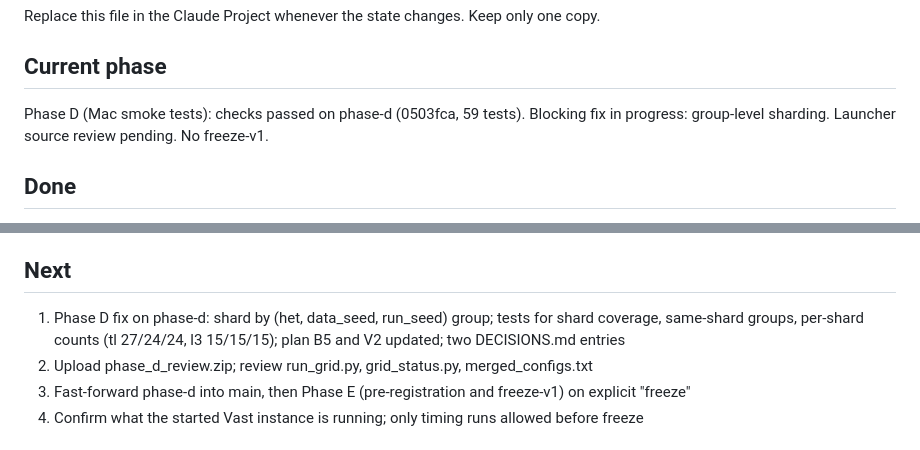
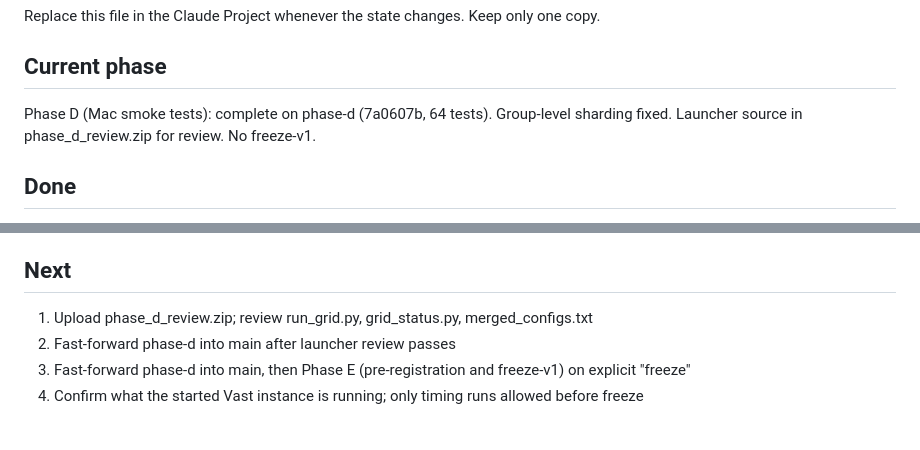
Before and after one commit to jerryadamsfranklin/fedlora-partition-variance, a Markdown page: docs/STATUS.md, 2 parts joined by grey strips. GitHub-like rendering.

Commit message:
docs: update status after group sharding fix

```diff
--- a/docs/STATUS.md
+++ b/docs/STATUS.md
@@ -6,7 +6,7 @@ Replace this file in the Claude Project whenever the state changes. Keep only on
 
 ## Current phase
 
-Phase D (Mac smoke tests): checks passed on phase-d (0503fca, 59 tests). Blocking fix in progress: group-level sharding. Launcher source review pending. No freeze-v1.
+Phase D (Mac smoke tests): complete on phase-d (7a0607b, 64 tests). Group-level sharding fixed. Launcher source in phase_d_review.zip for review. No freeze-v1.
 
 ## Done
 
@@ -19,8 +19,8 @@ Phase D (Mac smoke tests): checks passed on phase-d (0503fca, 59 tests). Blockin
 
 ## Next
 
-1. Phase D fix on phase-d: shard by (het, data_seed, run_seed) group; tests for shard coverage, same-shard groups, per-shard counts (tl 27/24/24, l3 15/15/15); plan B5 and V2 updated; two DECISIONS.md entries
-2. Upload phase_d_review.zip; review run_grid.py, grid_status.py, merged_configs.txt
+1. Upload phase_d_review.zip; review run_grid.py, grid_status.py, merged_configs.txt
+2. Fast-forward phase-d into main after launcher review passes
 3. Fast-forward phase-d into main, then Phase E (pre-registration and freeze-v1) on explicit "freeze"
 4. Confirm what the started Vast instance is running; only timing runs allowed before freeze
 
```
